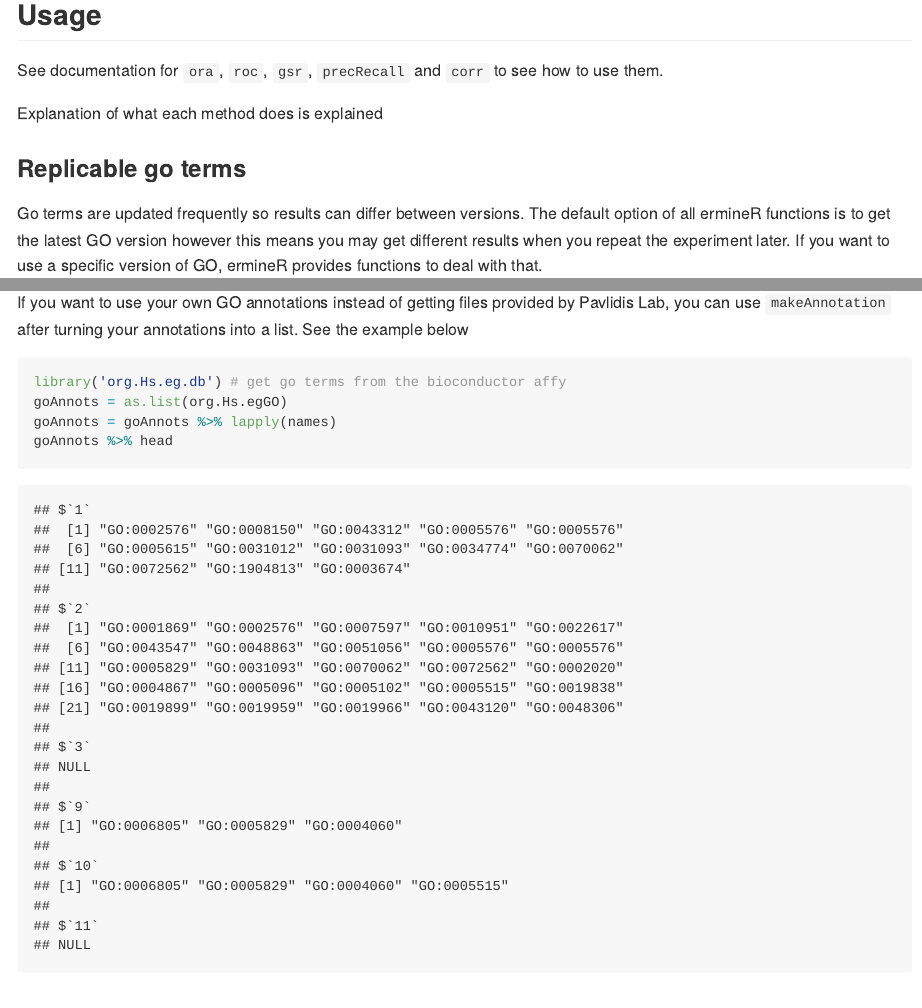
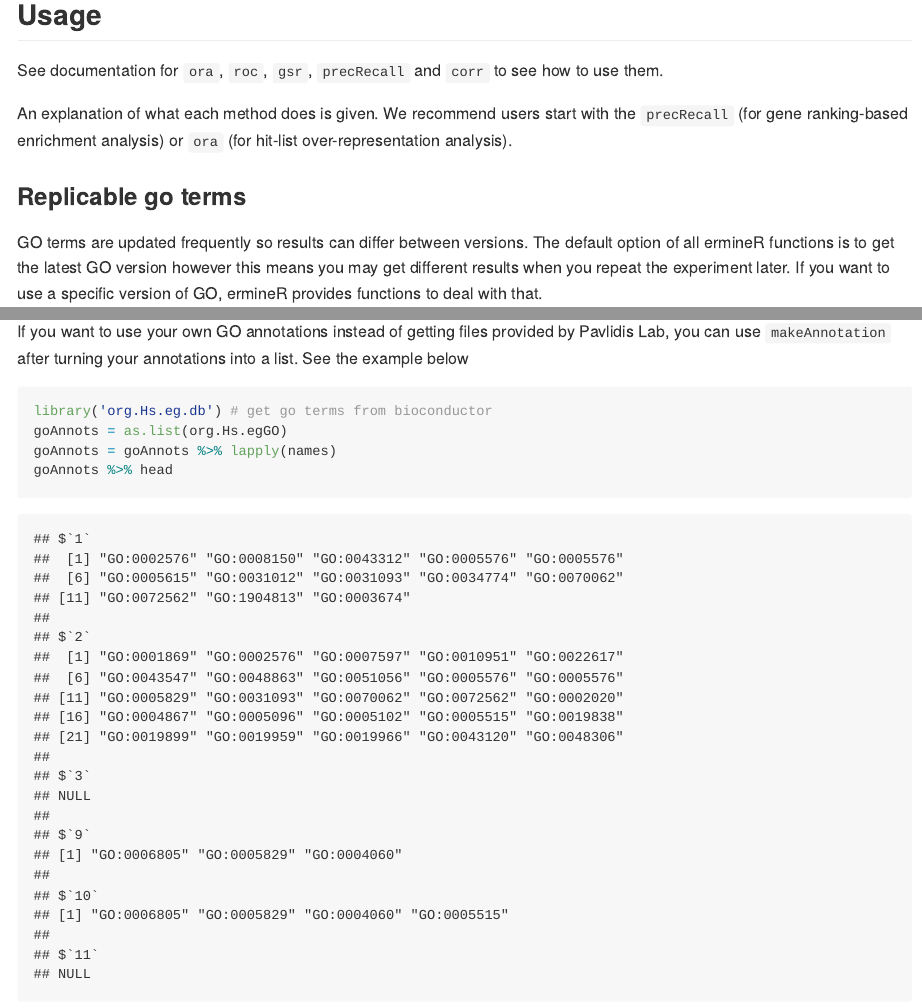
Before and after one commit to PavlidisLab/ermineR, an R Markdown document (README.rmd): the page in a window 1100 px wide, from 160 px down, and a second part further down, joined at a grey line. The pictures show the output file README.md that the author committed with the source, drawn offline in the style of GitHub; long lines of code are wrapped; badge pictures from the web are left out.

Commit message:
documentation tweaks

````diff
--- a/README.rmd
+++ b/README.rmd
@@ -11,19 +11,17 @@ devtools::load_all()
 [![Build Status](https://travis-ci.org/PavlidisLab/ermineR.svg?branch=master)](https://travis-ci.org/PavlidisLab/ermineR) [![codecov](https://codecov.io/gh/PavlidisLab/ermineR/branch/master/graph/badge.svg)](https://codecov.io/gh/PavlidisLab/ermineR) [![AppVeyor Build Status](https://ci.appveyor.com/api/projects/status/github/PavlidisLab/ermineR?branch=master&svg=true)](https://ci.appveyor.com/project/PavlidisLab/ermineR)
 
 
-
 This is an R wrapper for Pavlidis Lab's [ermineJ](http://erminej.msl.ubc.ca/). A tool for gene set enrichment analysis with multifunctionality correction.
 
 ## Usage
 
 See documentation for `ora`, `roc`, `gsr`, `precRecall` and `corr` to see how to use them.
 
-Explanation of what each method does is explained
-
+An explanation of what each method does is given. We recommend users start with the `precRecall` (for gene ranking-based enrichment analysis) or `ora` (for hit-list over-representation analysis).
 
 ### Replicable go terms
 
-Go terms are updated frequently so results can differ between versions. The default
+GO terms are updated frequently so results can differ between versions. The default
 option of all ermineR functions is to get the latest GO version however this means
 you may get different results when you repeat the experiment later. If you want
 to use a specific version of GO, ermineR provides functions to deal with that.
@@ -76,7 +72,7 @@ Pavlidis Lab, you can use `makeAnnotation` after turning your annotations into
 a list. See the example below
 
 ```{r, message = FALSE}
-library('org.Hs.eg.db') # get go terms from the bioconductor affy
+library('org.Hs.eg.db') # get go terms from bioconductor
 goAnnots = as.list(org.Hs.egGO)
 goAnnots = goAnnots %>% lapply(names)
 goAnnots %>% head
````
Also changed, not shown: README.md, README.rmd (2 more changed lines).
